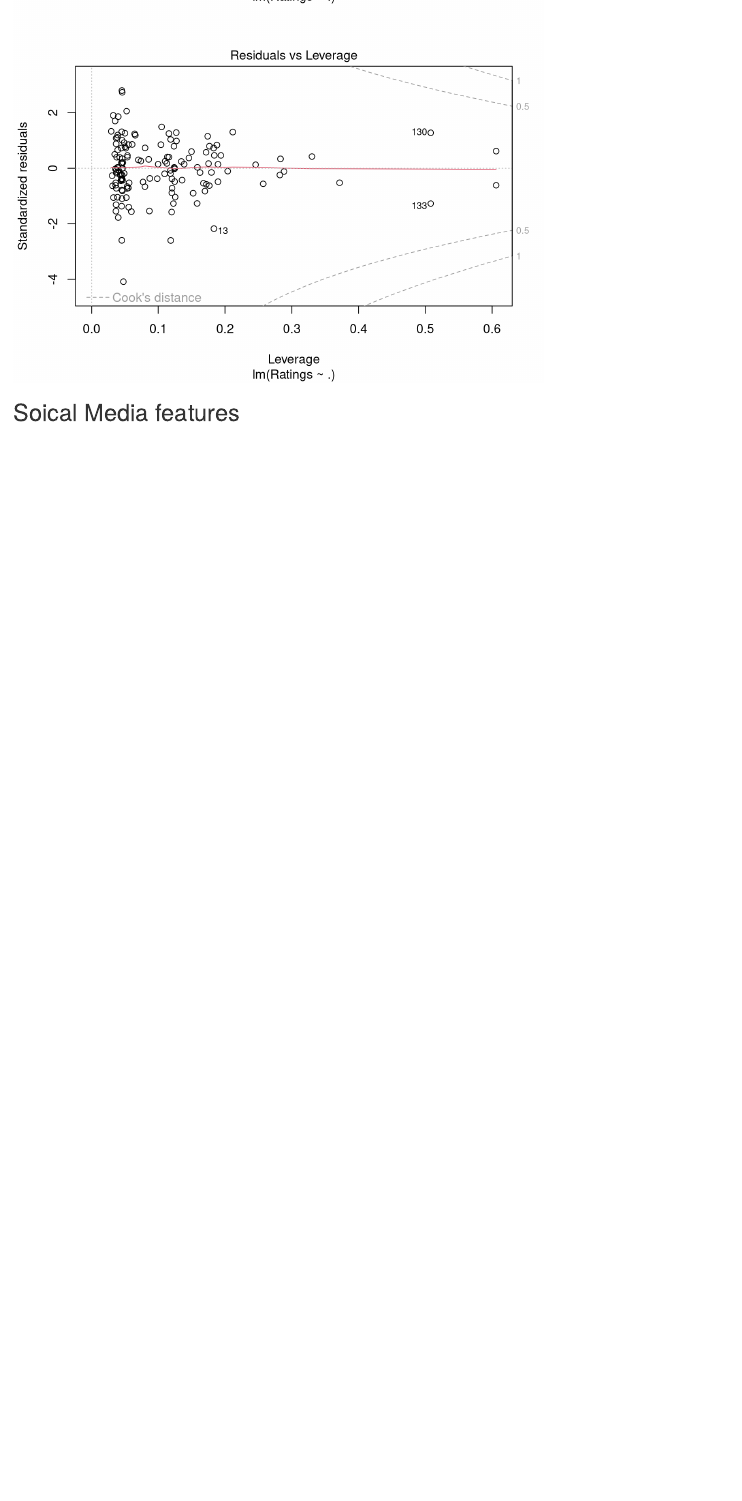
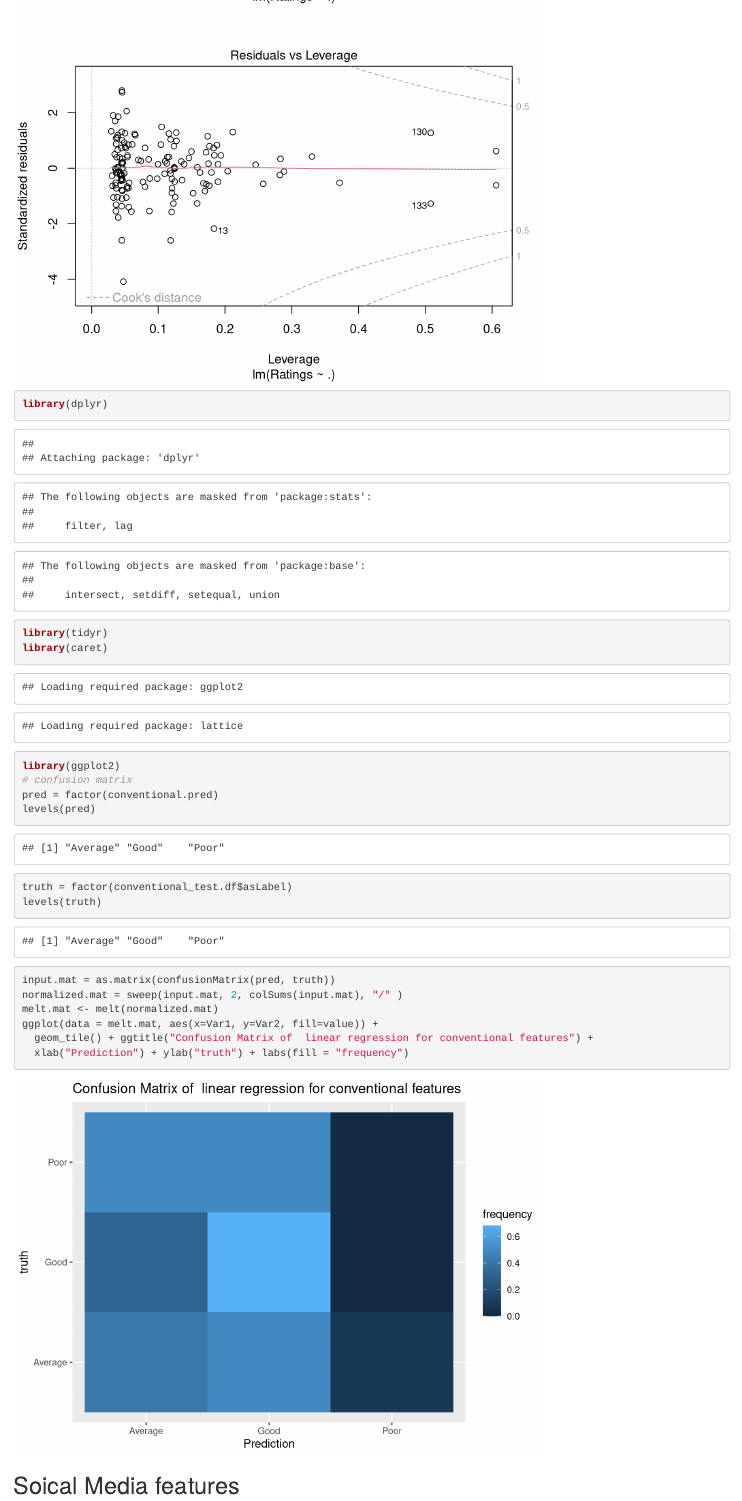
Before and after one commit to JackSnowWolf/EECS-E6690-final-project, an R Markdown document (methods/linear_regression.Rmd): the page in a window 1100 px wide, from 3540 px down. Rendered offline with R 4.5, knitr and Pandoc, with nearby package versions; common packages that the code uses without loading them are loaded.

Commit message:
[ADD] add confusion matrix plot

````diff
--- a/methods/linear_regression.Rmd
+++ b/methods/linear_regression.Rmd
@@ -66,6 +66,23 @@ summary(conventional.lm)
 plot(conventional.lm)
 ```
 
+```{r}
+library(dplyr)
+library(tidyr)
+library(caret)
+library(ggplot2)
+# confusion matrix
+pred = factor(conventional.pred)
+levels(pred)
+truth = factor(conventional_test.df$asLabel)
+levels(truth)
+input.mat = as.matrix(confusionMatrix(pred, truth))
+normalized.mat = sweep(input.mat, 2, colSums(input.mat), "/" )
+melt.mat <- melt(normalized.mat)
+ggplot(data = melt.mat, aes(x=Var1, y=Var2, fill=value)) +
+  geom_tile() + ggtitle("Confusion Matrix of  linear regression for conventional features") +
+  xlab("Prediction") + ylab("truth") + labs(fill = "frequency")
+```
 ## Soical Media features
 
 ```{r}
````
